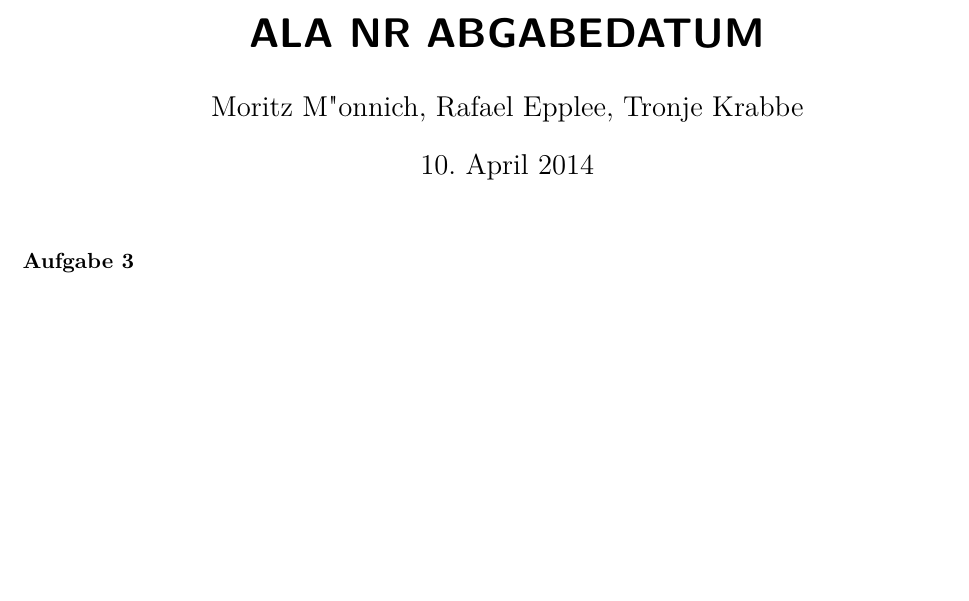
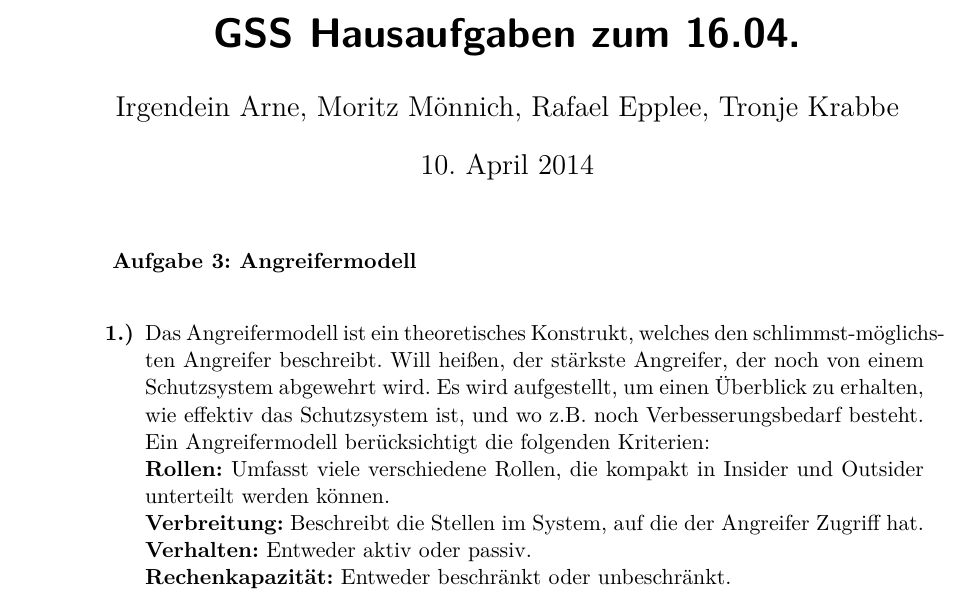
Before and after one commit to tronje/GSS, a LaTeX document (01.tex): part of the page, cut at the place of the change, the shorter picture padded with empty space. Compiled offline with pdfLaTeX.

Commit message:
finished first assignment for now

```diff
--- a/01.tex
+++ b/01.tex
@@ -1,6 +1,3 @@
-\newcommand{\authorinfo}{Moritz M"onnich, Rafael Epplee, Tronje Krabbe}
-\newcommand{\titleinfo}{ALA NR ABGABEDATUM}
-
 \newcommand{\todo}{\textbf{\textcolor{red}{TODO}}}
 
 \documentclass[a4paper,11pt]{scrartcl}
@@ -10,8 +7,8 @@
 \usepackage{lmodern}
 \usepackage{enumerate}
 \usepackage{fancyhdr}
-\author{\authorinfo}
-\title{\titleinfo}
+\author{Irgendein Arne, Moritz Mönnich, Rafael Epplee, Tronje Krabbe}
+\title{GSS Hausaufgaben zum 16.04.}
 \date{\today}
 
 \pagestyle{fancy}
@@ -22,9 +19,16 @@
 
 \begin{document}
     \maketitle
-    \begin{enumerate}
-        \item[\textbf{Aufgabe 3}]
-
-
-    \end{enumerate}
+    \textbf{Aufgabe 3: Angreifermodell} \\
+            \begin{enumerate}
+                \item[\textbf{1.)}]
+                    Das Angreifermodell ist ein theoretisches Konstrukt, welches den schlimmst-m"oglichsten Angreifer beschreibt.
+                    Will heißen, der st"arkste Angreifer, der noch von einem Schutzsystem abgewehrt wird. Es wird aufgestellt,
+                    um einen "Uberblick zu erhalten, wie effektiv das Schutzsystem ist, und wo z.B. noch Verbesserungsbedarf besteht.
+                    Ein Angreifermodell ber"ucksichtigt die folgenden Kriterien: \\
+                    \textbf{Rollen:} Umfasst viele verschiedene Rollen, die kompakt in Insider und Outsider unterteilt werden k"onnen.\\
+                    \textbf{Verbreitung:} Beschreibt die Stellen im System, auf die der Angreifer Zugriff hat.\\
+                    \textbf{Verhalten:} Entweder aktiv oder passiv.\\
+                    \textbf{Rechenkapazit"at:} Entweder beschr"ankt oder unbeschr"ankt.
+            \end{enumerate}
 \end{document}
```
Also changed, not shown: 01.pdf (added), 01.tex (2 more changed lines).
